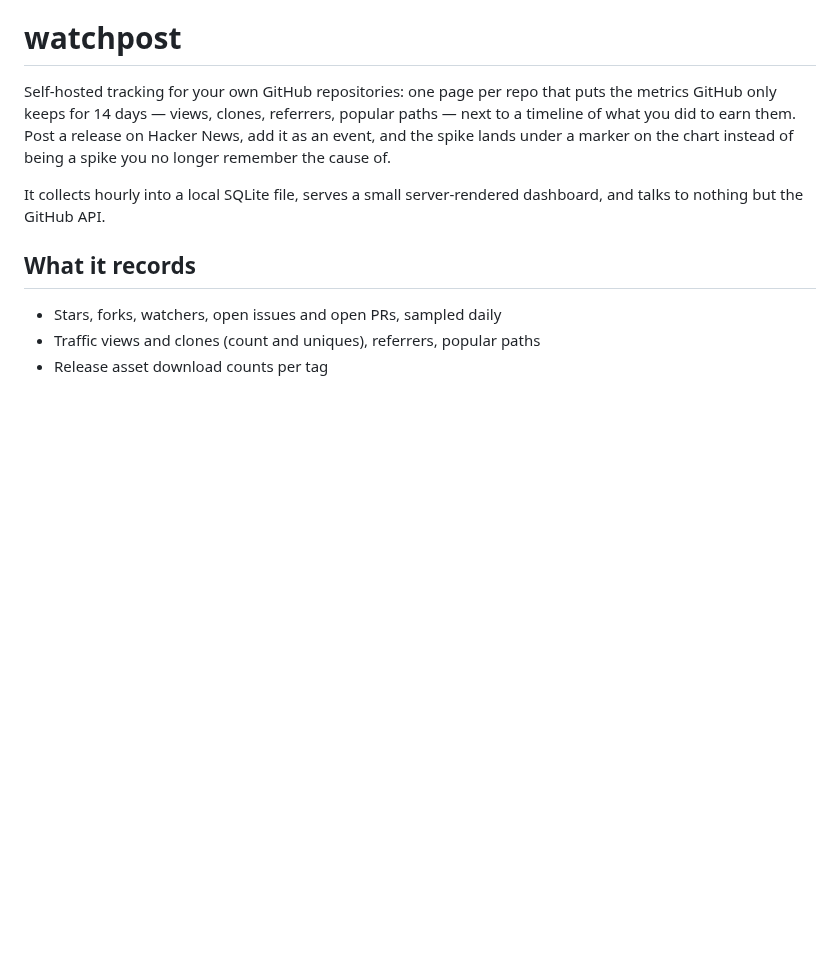
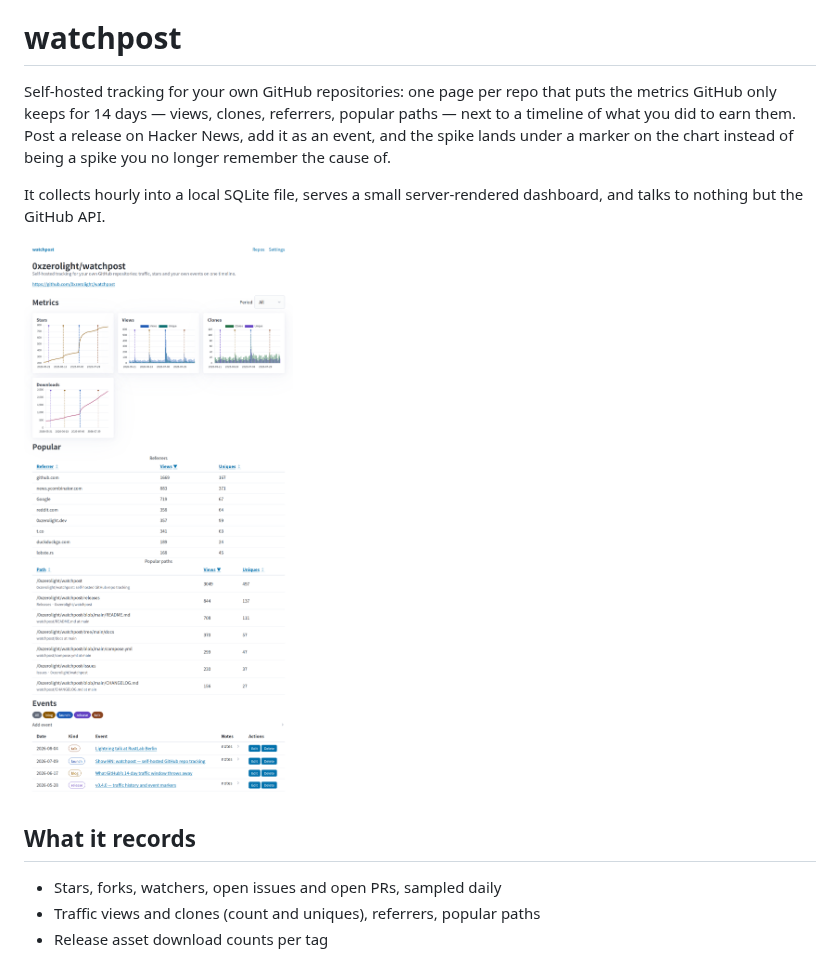
Before and after one commit to 0xzerolight/watchpost, a Markdown page: README.md, the part around the change. GitHub-like rendering; pictures changed too: assets/screenshot.png (added); blank space fills up the shorter version.

Commit message:
docs: add screenshot

```diff
--- a/README.md
+++ b/README.md
@@ -8,7 +8,8 @@ under a marker on the chart instead of being a spike you no longer remember the
 It collects hourly into a local SQLite file, serves a small server-rendered dashboard, and talks to
 nothing but the GitHub API.
 
-<!-- screenshot: repo page with traffic chart + event markers -> assets/screenshot.png -->
+![The repo page: stars, views, clones and downloads over 90 days, with event markers on every
+chart, the top referrers and paths, and the event list underneath.](assets/screenshot.png)
 
 ## What it records
 
```
Also changed, not shown: 1 other file.
